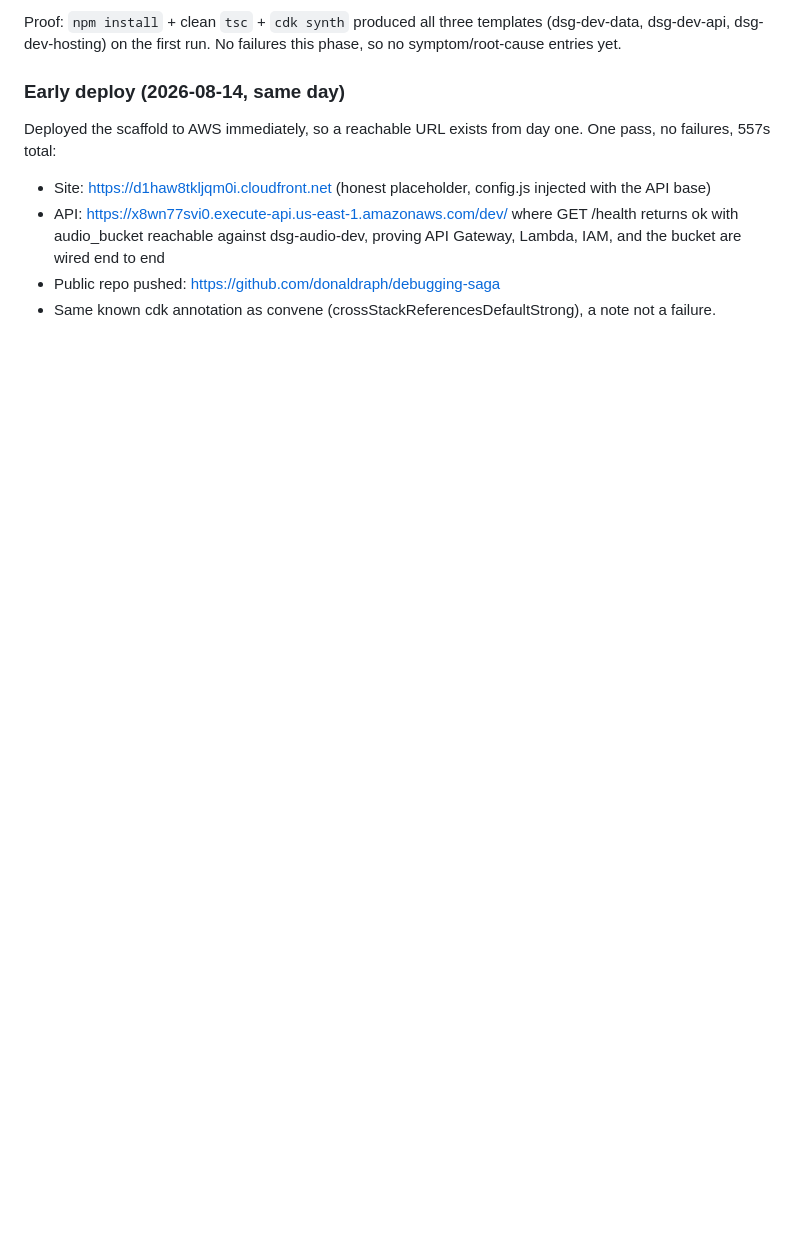
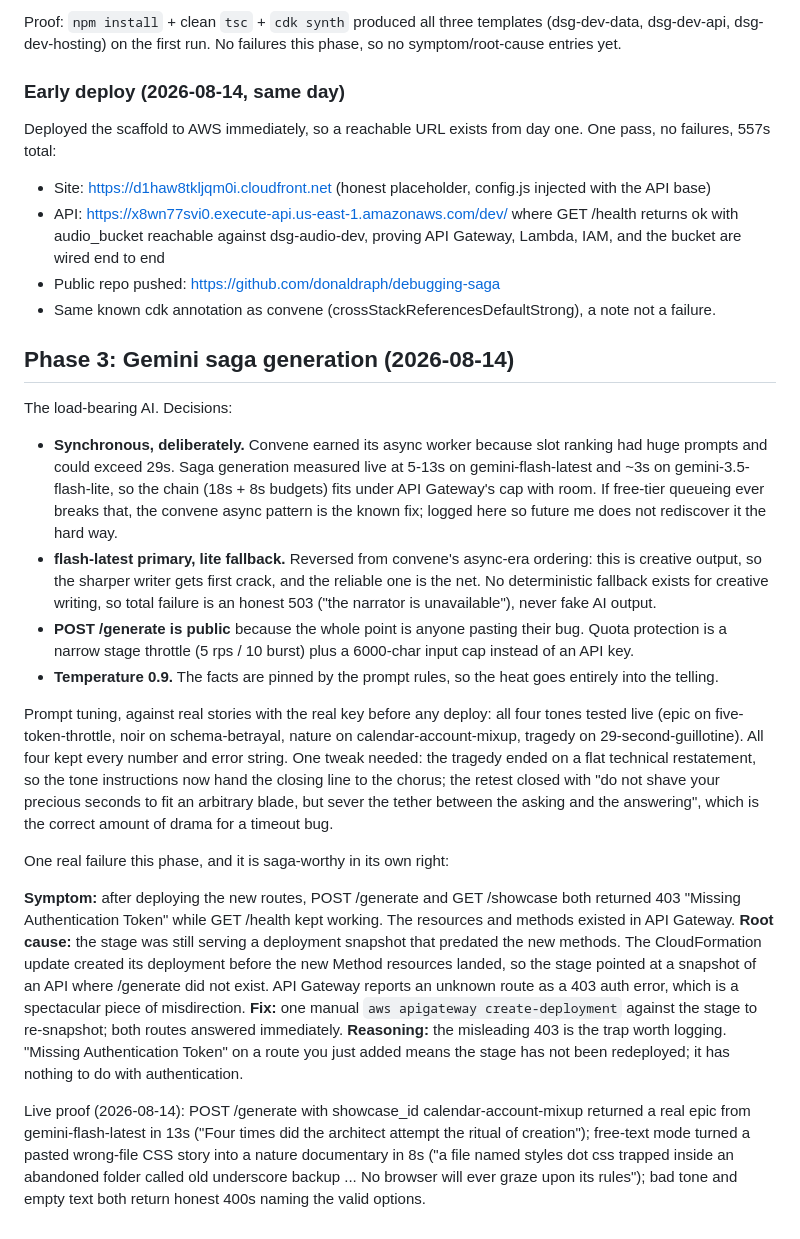
Before and after one commit to donaldraph/debugging-saga, a Markdown page: BUILD_LOG.md, the part around the change. GitHub-like rendering; blank space fills up the shorter version.

Commit message:
log phase 3: tuning notes and the 403 that was really a stale stage snapshot

```diff
--- a/BUILD_LOG.md
+++ b/BUILD_LOG.md
@@ -65,3 +65,58 @@ one. One pass, no failures, 557s total:
 - Public repo pushed: https://github.com/donaldraph/debugging-saga
 - Same known cdk annotation as convene (crossStackReferencesDefaultStrong),
   a note not a failure.
+
+## Phase 3: Gemini saga generation (2026-08-14)
+
+The load-bearing AI. Decisions:
+
+- **Synchronous, deliberately.** Convene earned its async worker because slot
+  ranking had huge prompts and could exceed 29s. Saga generation measured
+  live at 5-13s on gemini-flash-latest and ~3s on gemini-3.5-flash-lite, so
+  the chain (18s + 8s budgets) fits under API Gateway's cap with room. If
+  free-tier queueing ever breaks that, the convene async pattern is the
+  known fix; logged here so future me does not rediscover it the hard way.
+- **flash-latest primary, lite fallback.** Reversed from convene's async-era
+  ordering: this is creative output, so the sharper writer gets first crack,
+  and the reliable one is the net. No deterministic fallback exists for
+  creative writing, so total failure is an honest 503 ("the narrator is
+  unavailable"), never fake AI output.
+- **POST /generate is public** because the whole point is anyone pasting
+  their bug. Quota protection is a narrow stage throttle (5 rps / 10 burst)
+  plus a 6000-char input cap instead of an API key.
+- **Temperature 0.9.** The facts are pinned by the prompt rules, so the
+  heat goes entirely into the telling.
+
+Prompt tuning, against real stories with the real key before any deploy:
+all four tones tested live (epic on five-token-throttle, noir on
+schema-betrayal, nature on calendar-account-mixup, tragedy on
+29-second-guillotine). All four kept every number and error string. One
+tweak needed: the tragedy ended on a flat technical restatement, so the
+tone instructions now hand the closing line to the chorus; the retest
+closed with "do not shave your precious seconds to fit an arbitrary blade,
+but sever the tether between the asking and the answering", which is the
+correct amount of drama for a timeout bug.
+
+One real failure this phase, and it is saga-worthy in its own right:
+
+**Symptom:** after deploying the new routes, POST /generate and GET /showcase
+both returned 403 "Missing Authentication Token" while GET /health kept
+working. The resources and methods existed in API Gateway.
+**Root cause:** the stage was still serving a deployment snapshot that
+predated the new methods. The CloudFormation update created its deployment
+before the new Method resources landed, so the stage pointed at a snapshot
+of an API where /generate did not exist. API Gateway reports an unknown
+route as a 403 auth error, which is a spectacular piece of misdirection.
+**Fix:** one manual `aws apigateway create-deployment` against the stage to
+re-snapshot; both routes answered immediately.
+**Reasoning:** the misleading 403 is the trap worth logging. "Missing
+Authentication Token" on a route you just added means the stage has not
+been redeployed; it has nothing to do with authentication.
+
+Live proof (2026-08-14): POST /generate with showcase_id
+calendar-account-mixup returned a real epic from gemini-flash-latest in 13s
+("Four times did the architect attempt the ritual of creation"); free-text
+mode turned a pasted wrong-file CSS story into a nature documentary in 8s
+("a file named styles dot css trapped inside an abandoned folder called old
+underscore backup ... No browser will ever graze upon its rules"); bad tone
+and empty text both return honest 400s naming the valid options.
```
